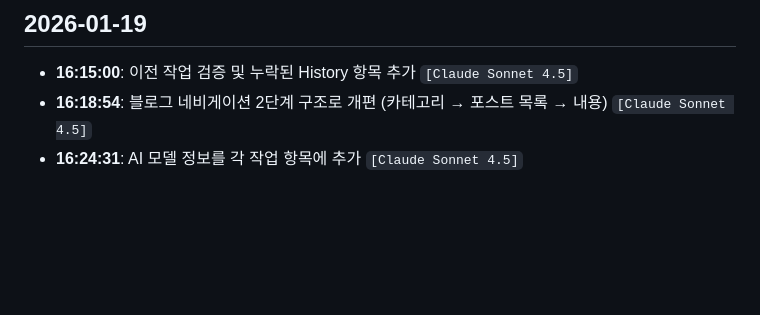
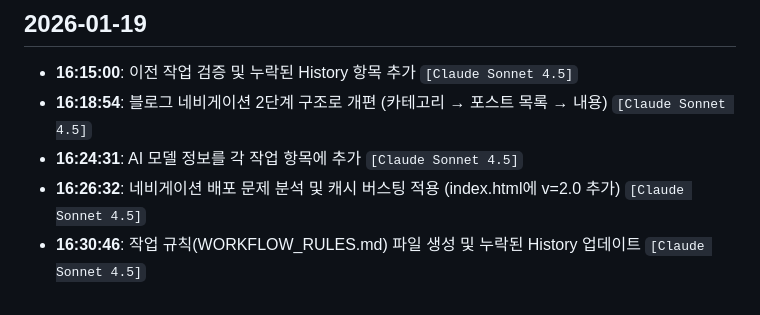
Before and after one commit to androidsta01/tech-blog, a Markdown page: posts/History/project-history.md, the part around the change. GitHub-like rendering; blank space fills up the shorter version.

Commit message:
Add workflow rules and update history with missing entries

```diff
--- a/posts/History/project-history.md
+++ b/posts/History/project-history.md
@@ -42,3 +42,5 @@ A chronological log of the setup and development process for this Tech Blog.
 - **16:15:00**: 이전 작업 검증 및 누락된 History 항목 추가 `[Claude Sonnet 4.5]`
 - **16:18:54**: 블로그 네비게이션 2단계 구조로 개편 (카테고리 → 포스트 목록 → 내용) `[Claude Sonnet 4.5]`
 - **16:24:31**: AI 모델 정보를 각 작업 항목에 추가 `[Claude Sonnet 4.5]`
+- **16:26:32**: 네비게이션 배포 문제 분석 및 캐시 버스팅 적용 (index.html에 v=2.0 추가) `[Claude Sonnet 4.5]`
+- **16:30:46**: 작업 규칙(WORKFLOW_RULES.md) 파일 생성 및 누락된 History 업데이트 `[Claude Sonnet 4.5]`
```
Also changed, not shown: WORKFLOW_RULES.md (added, +41 -0 lines).
